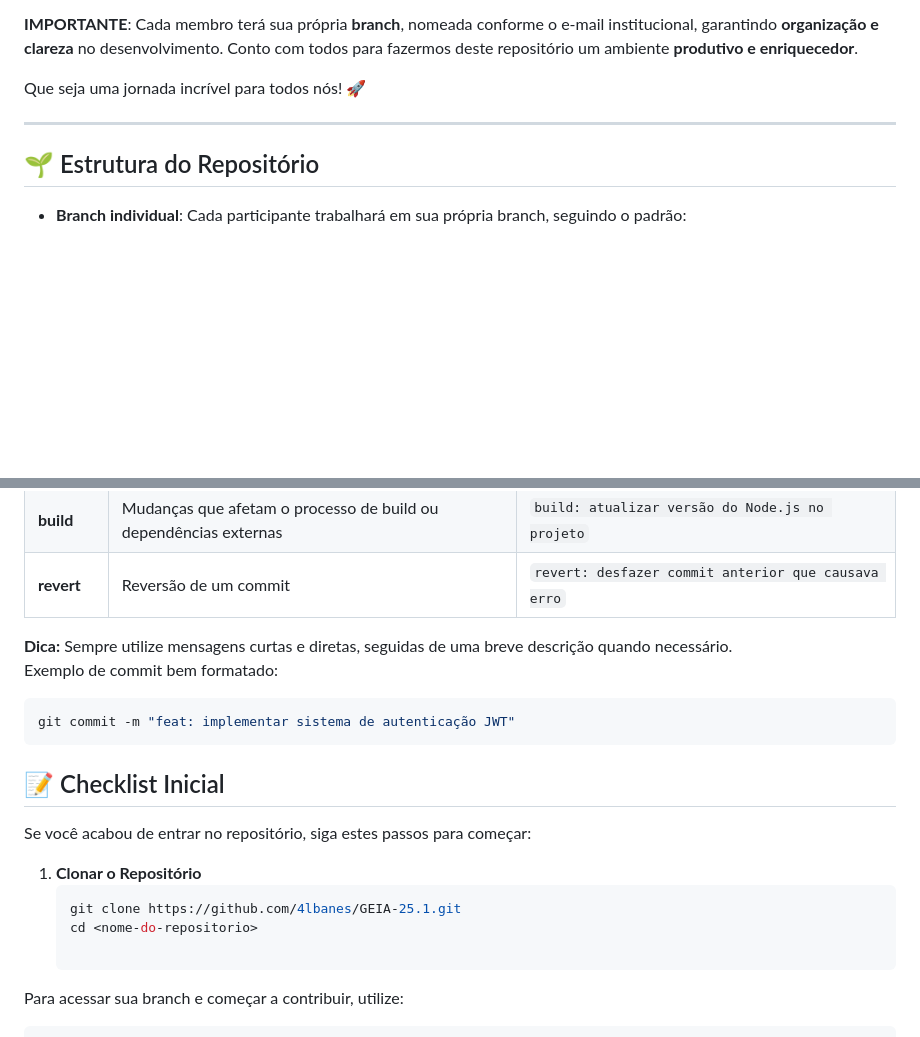
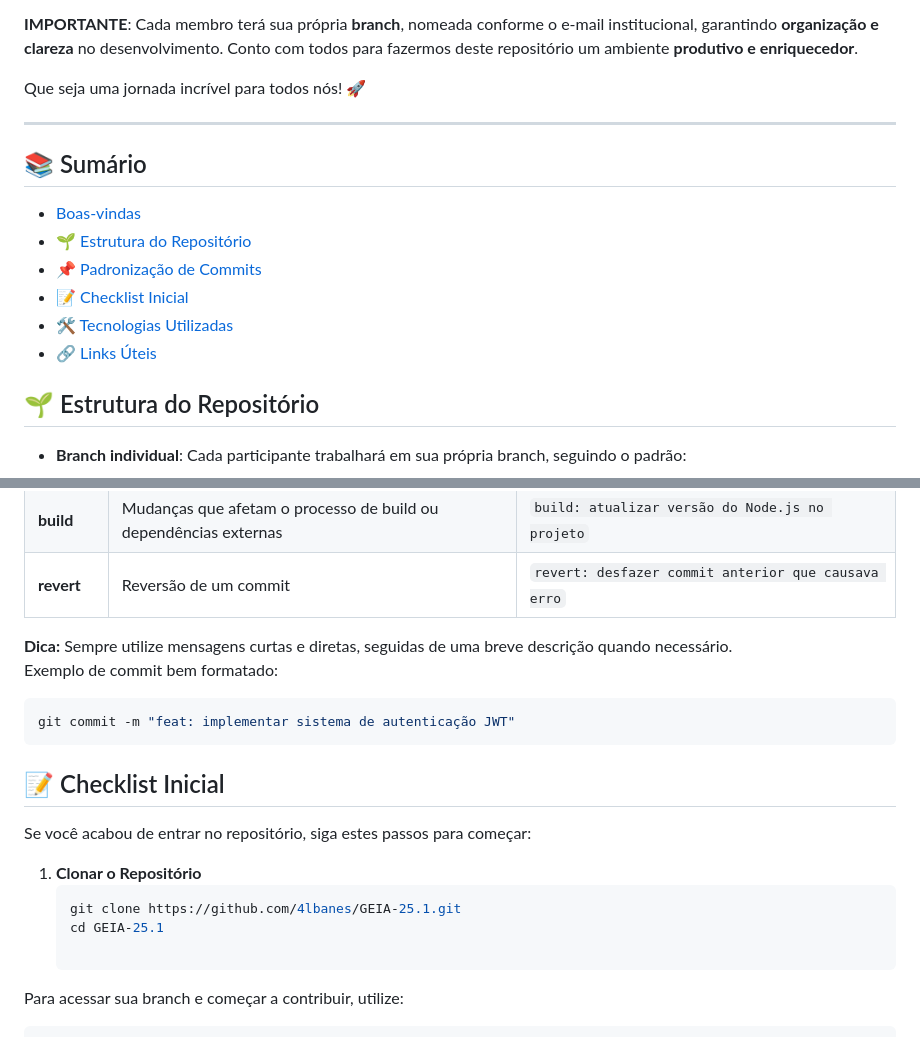
Before and after one commit to 4lbanes/GEIA-25.1, a Markdown page: README.md, 2 parts joined by grey strips. Drawn GitHub-style; blank space fills up the shorter version.

Commit message:
adding summary in README

````diff
--- a/README.md
+++ b/README.md
@@ -8,6 +8,15 @@ Este será o nosso espaço central de colaboração, aprendizado e desenvolvimen
 Que seja uma jornada incrível para todos nós! 🚀
 
 ---
+
+## 📚 Sumário
+
+- [Boas-vindas](#-sejam-muito-bem-vindos-ao-repositório-oficial-do-ge-)
+- [🌱 Estrutura do Repositório](#-estrutura-do-repositório)
+- [📌 Padronização de Commits](#-padronização-de-commits)
+- [📝 Checklist Inicial](#-checklist-inicial)
+- [🛠️ Tecnologias Utilizadas](#️-tecnologias-utilizadas)
+- [🔗 Links Úteis](#-links-úteis)
 
 ## 🌱 Estrutura do Repositório
 
@@ -36,6 +45,7 @@ Manter um padrão nos commits é essencial para um histórico claro e bem organi
 | **build**  | Mudanças que afetam o processo de build ou dependências externas | `build: atualizar versão do Node.js no projeto` |
 | **revert** | Reversão de um commit                          | `revert: desfazer commit anterior que causava erro` |
 
+
 **Dica:** Sempre utilize mensagens curtas e diretas, seguidas de uma breve descrição quando necessário.
 Exemplo de commit bem formatado:
 ```bash
@@ -49,7 +59,7 @@ Se você acabou de entrar no repositório, siga estes passos para começar:
 1. **Clonar o Repositório**
    ```bash
    git clone https://github.com/4lbanes/GEIA-25.1.git
-   cd <nome-do-repositorio>
+   cd GEIA-25.1
 
 Para acessar sua branch e começar a contribuir, utilize:
 ```bash
````
